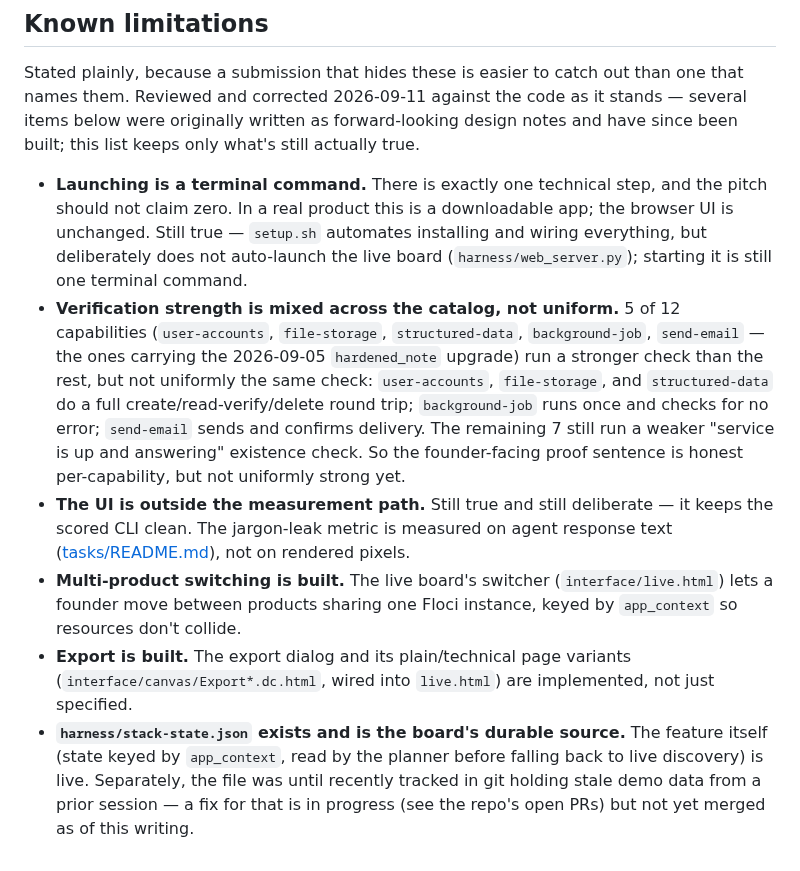
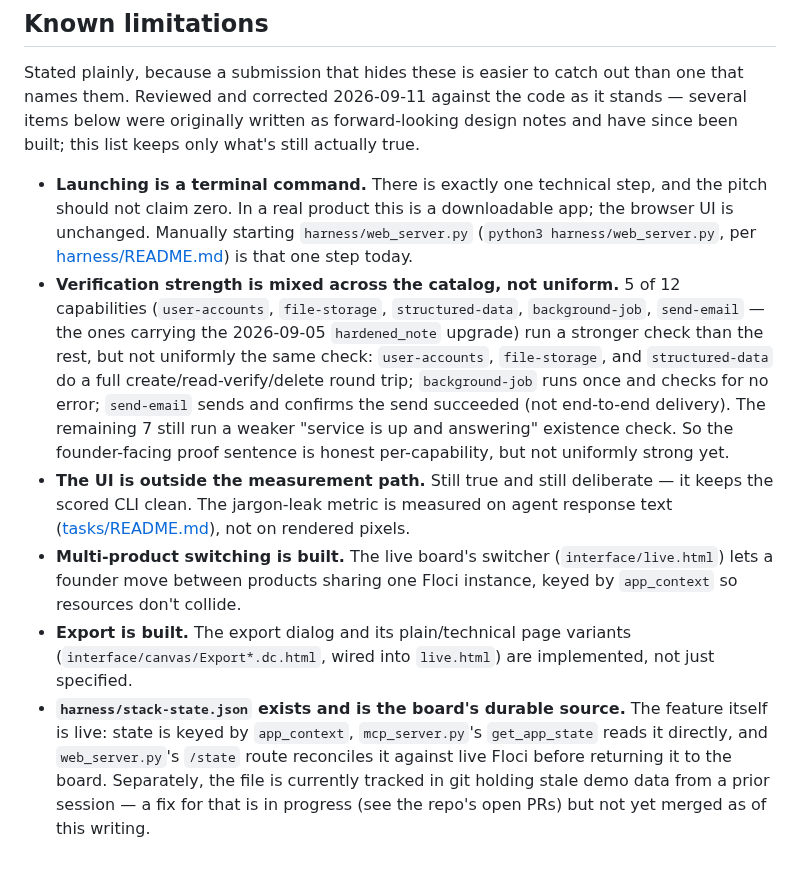
Before and after one commit to ahmedkeewan/describe-to-deploy, a Markdown page: interface/README.md, the part around the change. Rendered like a GitHub page.

Commit message:
docs(#12): fix remaining inaccuracies flagged in Rex re-review
Rex's re-review found a fourth inaccuracy the first fix pass
introduced: the "Launching is a terminal command" bullet cited
setup.sh, which does not exist on this branch or its base (main) --
it only exists on the separate, unmerged feature/GH-4-setup-script
branch. Rewrote the bullet to describe the current manual
harness/README.md start step instead of a file this PR's branch
doesn't have.

Also fixed:
- Tense contradiction in the stack-state.json bullet ("was until
  recently tracked" while also saying the untracking fix isn't merged
  yet -- both can't be true; the file is still currently tracked).
- "send-email sends and confirms delivery" overstated what
  catalog/capabilities.json's actual verify.cli does (a bare
  aws ses send-email call confirms the send succeeded, not end-to-end
  delivery).
- "read by the planner before falling back to live discovery" named
  the wrong component -- the actual reconciliation-against-live-Floci
  logic lives in web_server.py's /state route, not a planner.

Co-Authored-By: Claude Sonnet 5 <noreply@anthropic.com>
Claude-Session: https://claude.ai/code/session_01D6HeAyFMGPbr4hNhdoZ7pg

```diff
--- a/interface/README.md
+++ b/interface/README.md
@@ -670,15 +670,16 @@ originally written as forward-looking design notes and have since been built; th
 only what's still actually true.
 
 - **Launching is a terminal command.** There is exactly one technical step, and the pitch should
-  not claim zero. In a real product this is a downloadable app; the browser UI is unchanged. Still
-  true — `setup.sh` automates installing and wiring everything, but deliberately does not
-  auto-launch the live board (`harness/web_server.py`); starting it is still one terminal command.
+  not claim zero. In a real product this is a downloadable app; the browser UI is unchanged.
+  Manually starting `harness/web_server.py` (`python3 harness/web_server.py`, per
+  [harness/README.md](../harness/README.md)) is that one step today.
 - **Verification strength is mixed across the catalog, not uniform.** 5 of 12 capabilities
   (`user-accounts`, `file-storage`, `structured-data`, `background-job`, `send-email` — the ones
   carrying the 2026-09-05 `hardened_note` upgrade) run a stronger check than the rest, but not
   uniformly the same check: `user-accounts`, `file-storage`, and `structured-data` do a full
   create/read-verify/delete round trip; `background-job` runs once and checks for no error;
-  `send-email` sends and confirms delivery. The remaining 7 still run a weaker "service is up and
+  `send-email` sends and confirms the send succeeded (not end-to-end delivery). The remaining 7
+  still run a weaker "service is up and
   answering" existence check. So the founder-facing proof sentence is honest per-capability, but
   not uniformly strong yet.
 - **The UI is outside the measurement path.** Still true and still deliberate — it keeps the
@@ -690,8 +691,9 @@ only what's still actually true.
 - **Export is built.** The export dialog and its plain/technical page variants
   (`interface/canvas/Export*.dc.html`, wired into `live.html`) are implemented, not just
   specified.
-- **`harness/stack-state.json` exists and is the board's durable source.** The feature itself
-  (state keyed by `app_context`, read by the planner before falling back to live discovery) is
-  live. Separately, the file was until recently tracked in git holding stale demo data from a
-  prior session — a fix for that is in progress (see the repo's open PRs) but not yet merged as
-  of this writing.
+- **`harness/stack-state.json` exists and is the board's durable source.** The feature itself is
+  live: state is keyed by `app_context`, `mcp_server.py`'s `get_app_state` reads it directly, and
+  `web_server.py`'s `/state` route reconciles it against live Floci before returning it to the
+  board. Separately, the file is currently tracked in git holding stale demo data from a prior
+  session — a fix for that is in progress (see the repo's open PRs) but not yet merged as of this
+  writing.
```
